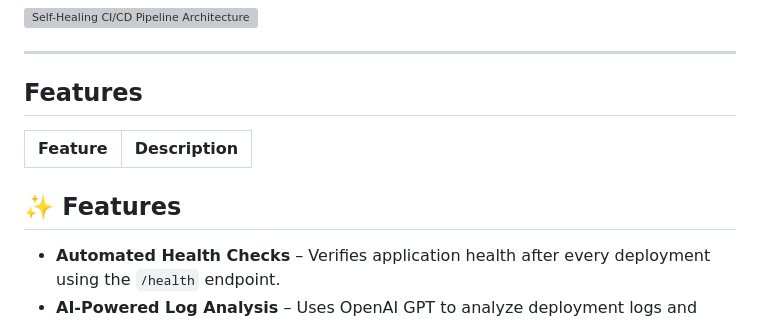
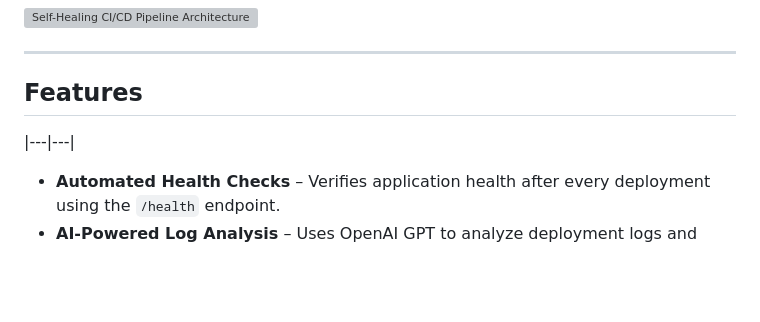
Before and after one commit to Yaseenkhan7/self-healing-cicd-pipeline, a Markdown page: README.md, the part around the change. GitHub-like rendering; blank space fills up the shorter version; grey boxes are pictures that could not be loaded.

```diff
--- a/README.md
+++ b/README.md
@@ -31,9 +31,7 @@ The whole lifecycle — from a code push to automated recovery — runs inside G
 
 ## Features
 
-| Feature | Description |
 |---|---|
-## ✨ Features
 
 - **Automated Health Checks** – Verifies application health after every deployment using the `/health` endpoint.
 - **AI-Powered Log Analysis** – Uses OpenAI GPT to analyze deployment logs and identify the root cause of failures.
```
